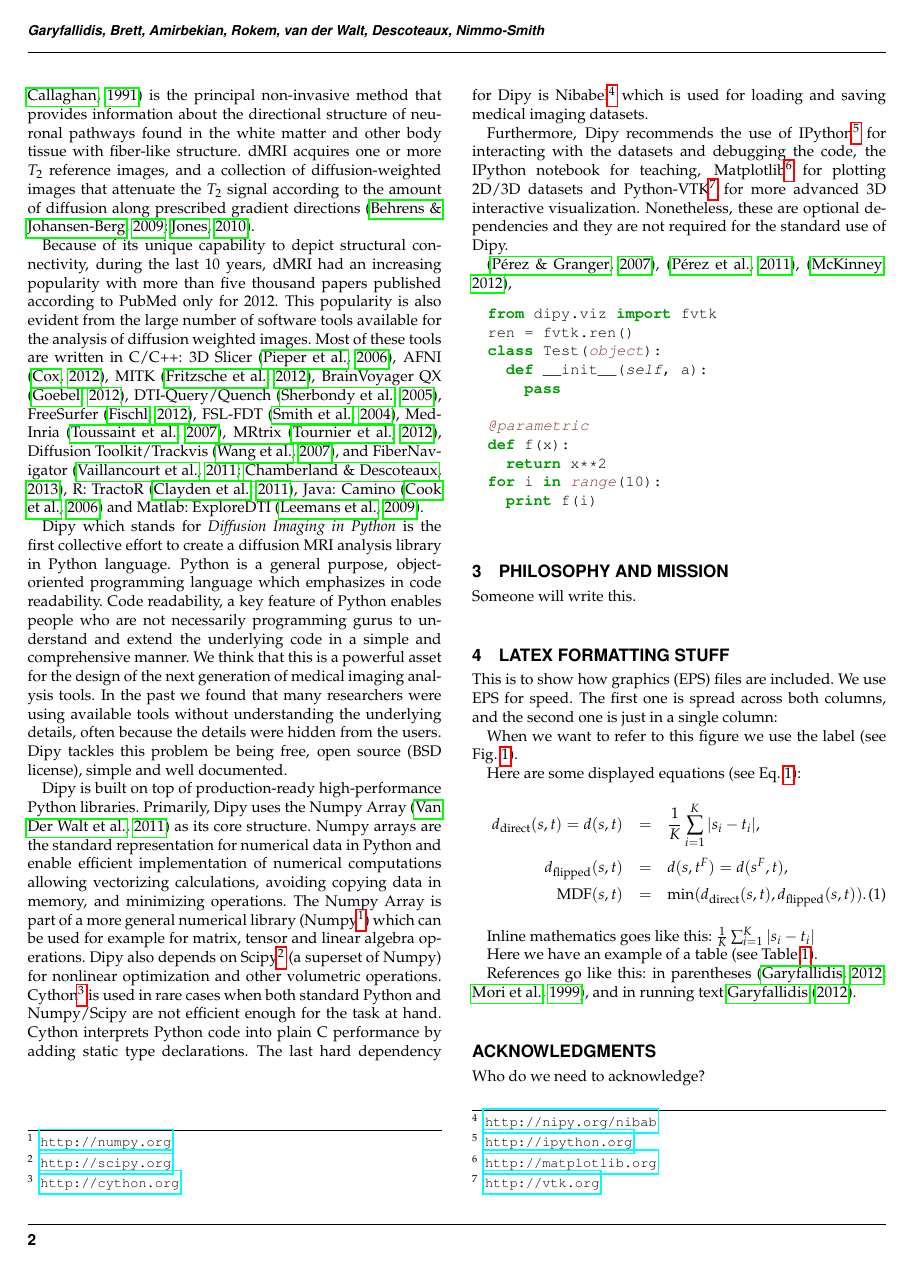
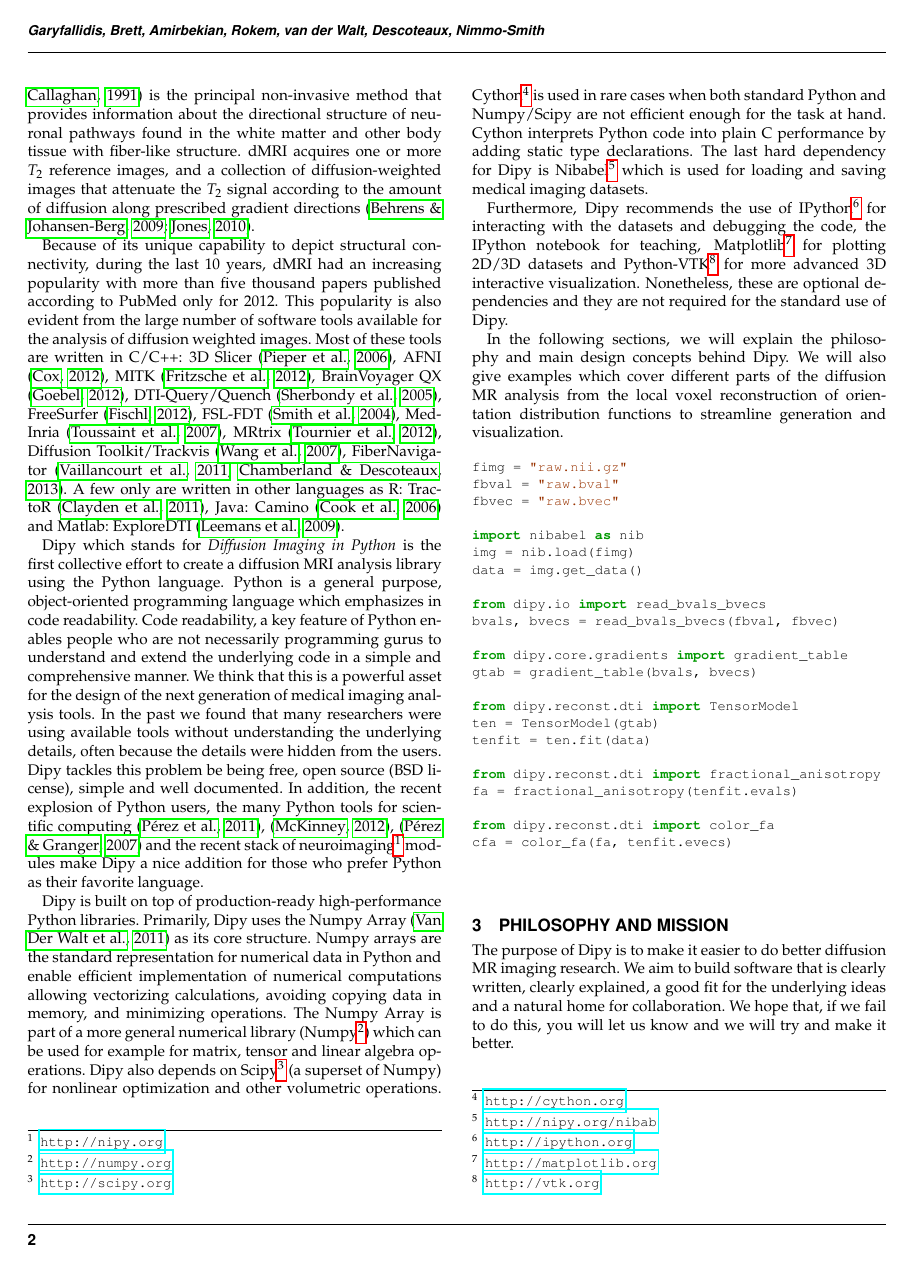
Before and after one commit to arokem/dipy_paper, a LaTeX paper (paper/dipy_paper.tex): page 2 of 5. Compiled offline with pdfLaTeX.

Commit message:
Kind of getting close to have a first level of the introduction

```diff
--- a/paper/dipy_paper.tex
+++ b/paper/dipy_paper.tex
@@ -17,20 +17,21 @@
 \definecolor{MatchingBrackets}{rgb}{0.25,0.5,0.5}
 \definecolor{Keywords}{rgb}{0,0.6,0}
 \definecolor{self}{rgb}{0,0,0}
-\definecolor{Strings}{rgb}{0,0.63,0}
+\definecolor{Strings}{rgb}{0.6,0.2,0}
 \definecolor{Comments}{rgb}{0,0.63,1}
 \definecolor{Backquotes}{rgb}{0,0,0}
 \definecolor{Classname}{rgb}{0,0,0}
 \definecolor{FunctionName}{rgb}{0,0,0}
 \definecolor{Operators}{rgb}{0,0,0}
 \definecolor{Background}{rgb}{1,1,1}
+\definecolor{Modules}{rgb}{0,0,0.8}
 
 \lstnewenvironment{python}[1][]{
 \lstset{
 %numbers=left,
 numberstyle=\footnotesize,
 numbersep=1em,
-xleftmargin=1em,
+xleftmargin=0em,
 framextopmargin=2em,
 framexbottommargin=2em,
 showspaces=false,
@@ -39,7 +40,7 @@ showstringspaces=false,
 %frame=l,
 tabsize=4,
 % Basic
-basicstyle=\ttfamily\small\setstretch{1},
+basicstyle=\ttfamily\footnotesize\setstretch{1},
 backgroundcolor=\color{Background},
 language=Python,
 % Comments
@@ -194,43 +193,53 @@ Post-tracking
 Conclusions
 \end{verbatim}
 
-
 \section{Introduction}
 
 \emph{Diffusion MRI} (dMRI) \citep{stejskal-tanner:65, lebihan-breton:85,merboldt-hanicke-etal:85, taylor-bushell:85, callaghan:91} is the principal non-invasive method that provides information about the directional structure of neuronal pathways found in the white matter and other body tissue with fiber-like structure. dMRI acquires one or
 more $T_{2}$ reference images, and a collection of diffusion-weighted images that attenuate the $T_{2}$ signal according to the amount of diffusion along prescribed gradient directions \citep{behrens-johansen-berg:09, jones:10}.
 
-Because of its unique capability to depict structural connectivity, during the last 10 years, dMRI had an increasing popularity with more than five thousand papers published according to PubMed only for 2012. This popularity is also evident from the large number of software tools available for the analysis of diffusion weighted images. Most of these tools are written in C/C++: 3D Slicer \citep{pieper:06}, AFNI \citep{cox-afni:12}, MITK \citep{fritzsche-mitk:12}, BrainVoyager QX \citep{goebel-brainvoyager:12}, DTI-Query/Quench \citep{sherbondy:05}, FreeSurfer \citep{fischl-freesurfer:12}, FSL-FDT \citep{smith-fdt:04}, MedInria \citep{toussaint-souplet-etal:07}, MRtrix \citep{Tournier2012}, Diffusion Toolkit/Trackvis \citep{wang-diffusion-toolkit:07}, and FiberNavigator \citep{vaillancourt:11, chamberland:13}, R: TractoR \citep{ clayden-TractoR:11}, Java: Camino \citep{Cook2006} and Matlab: ExploreDTI \citep{leemans-exploredti:09}.
+Because of its unique capability to depict structural connectivity, during the last 10 years, dMRI had an increasing popularity with more than five thousand papers published according to PubMed only for 2012. This popularity is also evident from the large number of software tools available for the analysis of diffusion weighted images. Most of these tools are written in C/C++: 3D Slicer \citep{pieper:06}, AFNI \citep{cox-afni:12}, MITK \citep{fritzsche-mitk:12}, BrainVoyager QX \citep{goebel-brainvoyager:12}, DTI-Query/Quench \citep{sherbondy:05}, FreeSurfer \citep{fischl-freesurfer:12}, FSL-FDT \citep{smith-fdt:04}, MedInria \citep{toussaint-souplet-etal:07}, MRtrix \citep{Tournier2012}, Diffusion Toolkit/Trackvis \citep{wang-diffusion-toolkit:07}, FiberNavigator \citep{vaillancourt:11, chamberland:13}. A few only are written in other languages as R: TractoR \citep{ clayden-TractoR:11}, Java: Camino \citep{Cook2006} and Matlab: ExploreDTI \citep{leemans-exploredti:09}.
 
-Dipy which stands for \textit{Diffusion Imaging in Python} is the first collective effort to create a diffusion MRI analysis library in Python language. Python is a general purpose, object-oriented programming language which emphasizes in code readability. Code readability, a key feature of Python enables people who are not necessarily programming gurus to understand and extend the underlying code in a simple and comprehensive manner. We think that this is a powerful asset for the design of the next generation of medical imaging analysis tools. In the past we found that many researchers were using available tools without understanding the underlying details, often because the details were hidden from the users. Dipy tackles this problem be being free, open source (BSD license), simple and well documented.
+Dipy which stands for \textit{Diffusion Imaging in Python} is the first collective effort to create a diffusion MRI analysis library using the Python language. Python is a general purpose, object-oriented programming language which emphasizes in code readability. Code readability, a key feature of Python enables people who are not necessarily programming gurus to understand and extend the underlying code in a simple and comprehensive manner. We think that this is a powerful asset for the design of the next generation of medical imaging analysis tools. In the past we found that many researchers were using available tools without understanding the underlying details, often because the details were hidden from the users. Dipy tackles this problem be being free, open source (BSD license), simple and well documented. In addition, the recent explosion of Python users, the many Python tools for scientific computing \citep{perez_python:11}, \citep{mckinney_python:12}, \citep{perez_ipython:07} and the recent stack of neuroimaging\footnote{\url{http://nipy.org}} modules make Dipy a nice addition for those who prefer Python as their favorite language.
 
 Dipy is built on top of production-ready high-performance Python libraries. Primarily, Dipy uses the Numpy Array \citep{van_numpy:11} as its core structure. Numpy arrays are the standard representation for numerical data in Python and enable efficient implementation of numerical computations allowing vectorizing calculations, avoiding copying data in memory, and minimizing operations. The Numpy Array is part of a more general numerical library (Numpy\footnote{\url{http://numpy.org}}) which can be used for example for matrix, tensor and linear algebra operations. Dipy also depends on Scipy\footnote{\url{http://scipy.org}} (a superset of Numpy) for nonlinear optimization and other volumetric operations. Cython\footnote{\url{http://cython.org}} is used in rare cases when both standard Python and Numpy/Scipy are not efficient enough for the task at hand. Cython interprets Python code into plain C performance by adding static type declarations. The last hard dependency for Dipy is Nibabel\footnote{\url{http://nipy.org/nibab}} which is used for loading and saving medical imaging datasets.
 
 Furthermore, Dipy recommends the use of IPython\footnote{\url{http://ipython.org}} for interacting with the datasets and debugging the code, the IPython notebook for teaching, Matplotlib\footnote{\url{http://matplotlib.org}} for plotting 2D/3D datasets and Python-VTK\footnote{\url{http://vtk.org}} for more advanced 3D interactive visualization. Nonetheless, these are optional dependencies and they are not required for the standard use of Dipy.
 
-\citep{perez_ipython:07}, \citep{perez_python:11}, \citep{mckinney_python:12},
-
-
-
+In the following sections, we will explain the philosophy and main design concepts behind Dipy. We will also give examples which cover different parts of the diffusion MR analysis from the local voxel reconstruction of orientation distribution functions to streamline generation and visualization.
 
 \begin{python}
-from dipy.viz import fvtk
-ren = fvtk.ren()
-class Test(object):
-  def __init__(self, a):
-    pass
+fimg = "raw.nii.gz"
+fbval = "raw.bval"
+fbvec = "raw.bvec"
 
-@parametric
-def f(x):
-  return x**2
-for i in range(10):
-  print f(i)
+import nibabel as nib
+img = nib.load(fimg)
+data = img.get_data()
+
+from dipy.io import read_bvals_bvecs
+bvals, bvecs = read_bvals_bvecs(fbval, fbvec)
+
+from dipy.core.gradients import gradient_table
+gtab = gradient_table(bvals, bvecs)
+
+from dipy.reconst.dti import TensorModel
+ten = TensorModel(gtab)
+tenfit = ten.fit(data)
+
+from dipy.reconst.dti import fractional_anisotropy
+fa = fractional_anisotropy(tenfit.evals)
+
+from dipy.reconst.dti import color_fa
+cfa = color_fa(fa, tenfit.evecs)
 \end{python}
 
 
 \section{Philosophy and Mission}
 
-Someone will write this.
+The purpose of Dipy is to make it easier to do better diffusion MR imaging research. We aim to build software that is clearly written, clearly explained, a good fit for the underlying ideas and a natural home for collaboration. We hope that, if we fail to do this, you will let us know and we will try and make it better.
+
+\section{General design aspects}
 
 \section{LaTex Formatting Stuff}
 
@@ -274,6 +283,3 @@ Comparison & Coverage \% (s.d.) & Overlap (s.d.) \\ \hline
 \end{tabular}}{}
 \end{table}
 
-References go like this: in parentheses
-\citep{Garyfallidis_thesis,Mori1999}, and in running text
-\citet{Garyfallidis_thesis}.
```
Also changed, not shown: paper/dipy_paper.tex (20 more changed lines).
